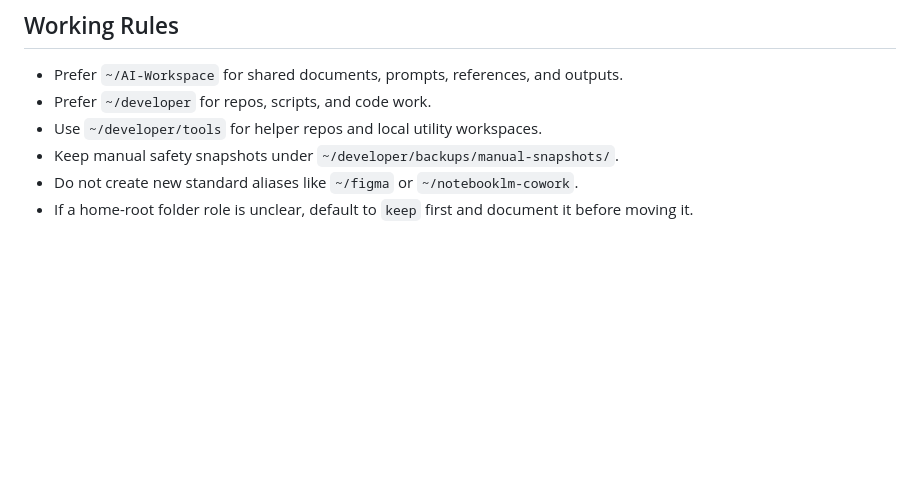
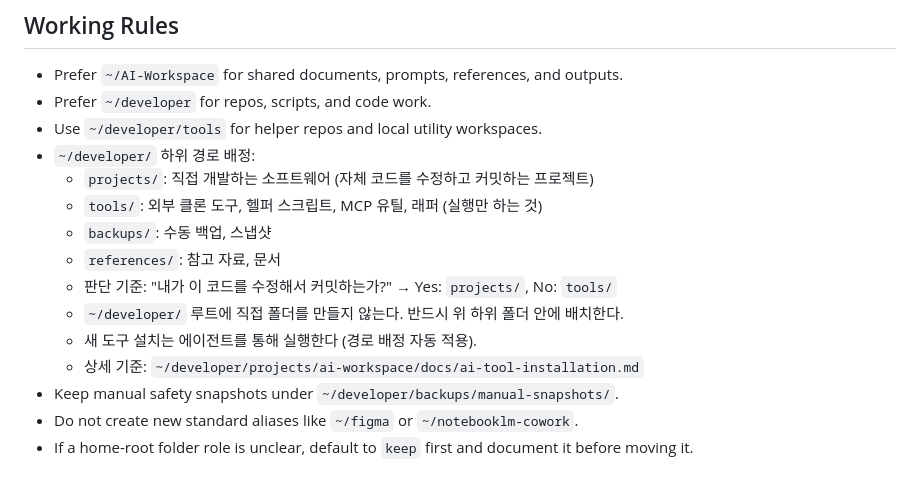
Before and after one commit to foxion37/ai-workspace, a Markdown page: docs/home-root/AGENTS.md, the part around the change. Rendered like a GitHub page; blank space fills up the shorter version.

Commit message:
docs: ~/developer/ 하위 경로 배정 규칙 명시 (AGENTS.md)
projects/, tools/, backups/, references/ 판단 기준 추가.
에이전트가 설치 시 자동으로 올바른 경로에 배치하도록 함.

Co-Authored-By: Claude Opus 4.6 <noreply@anthropic.com>

```diff
--- a/docs/home-root/AGENTS.md
+++ b/docs/home-root/AGENTS.md
@@ -79,6 +79,15 @@ Task files should use:
 - Prefer `~/AI-Workspace` for shared documents, prompts, references, and outputs.
 - Prefer `~/developer` for repos, scripts, and code work.
 - Use `~/developer/tools` for helper repos and local utility workspaces.
+- `~/developer/` 하위 경로 배정:
+  - `projects/`: 직접 개발하는 소프트웨어 (자체 코드를 수정하고 커밋하는 프로젝트)
+  - `tools/`: 외부 클론 도구, 헬퍼 스크립트, MCP 유틸, 래퍼 (실행만 하는 것)
+  - `backups/`: 수동 백업, 스냅샷
+  - `references/`: 참고 자료, 문서
+  - 판단 기준: "내가 이 코드를 수정해서 커밋하는가?" → Yes: `projects/`, No: `tools/`
+  - `~/developer/` 루트에 직접 폴더를 만들지 않는다. 반드시 위 하위 폴더 안에 배치한다.
+  - 새 도구 설치는 에이전트를 통해 실행한다 (경로 배정 자동 적용).
+  - 상세 기준: `~/developer/projects/ai-workspace/docs/ai-tool-installation.md`
 - Keep manual safety snapshots under `~/developer/backups/manual-snapshots/`.
 - Do not create new standard aliases like `~/figma` or `~/notebooklm-cowork`.
 - If a home-root folder role is unclear, default to `keep` first and document it before moving it.
```
